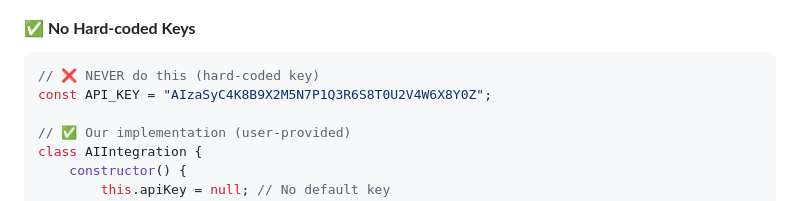
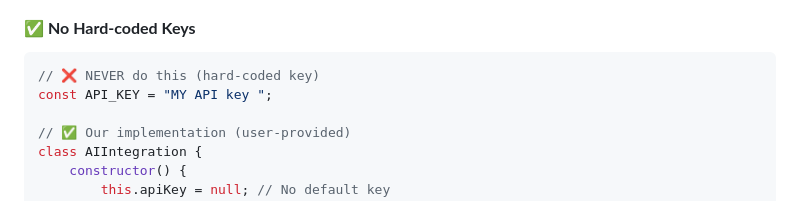
Before and after one commit to Abhijeet-077/SolarAiHelper, a Markdown page: docs/SECURITY_GUIDE.md, the part around the change. Drawn GitHub-style.

````diff
--- a/docs/SECURITY_GUIDE.md
+++ b/docs/SECURITY_GUIDE.md
@@ -13,7 +13,7 @@ The Solar AI Platform implements a **client-side security model** where sensitiv
 #### ✅ **No Hard-coded Keys**
 ```javascript
 // ❌ NEVER do this (hard-coded key)
-const API_KEY = "AIzaSyC4K8B9X2M5N7P1Q3R6S8T0U2V4W6X8Y0Z";
+const API_KEY = "MY API key ";
 
 // ✅ Our implementation (user-provided)
 class AIIntegration {
````
